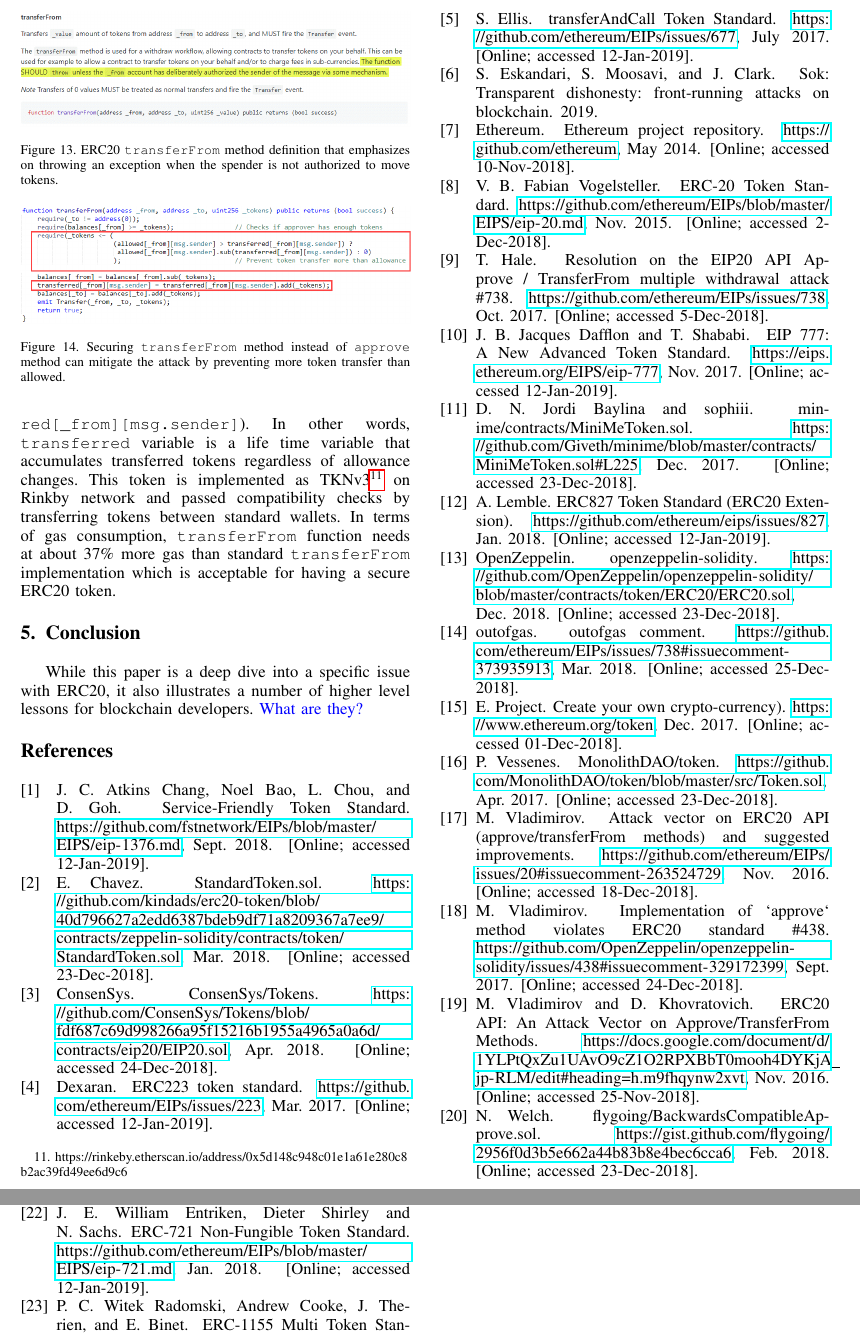
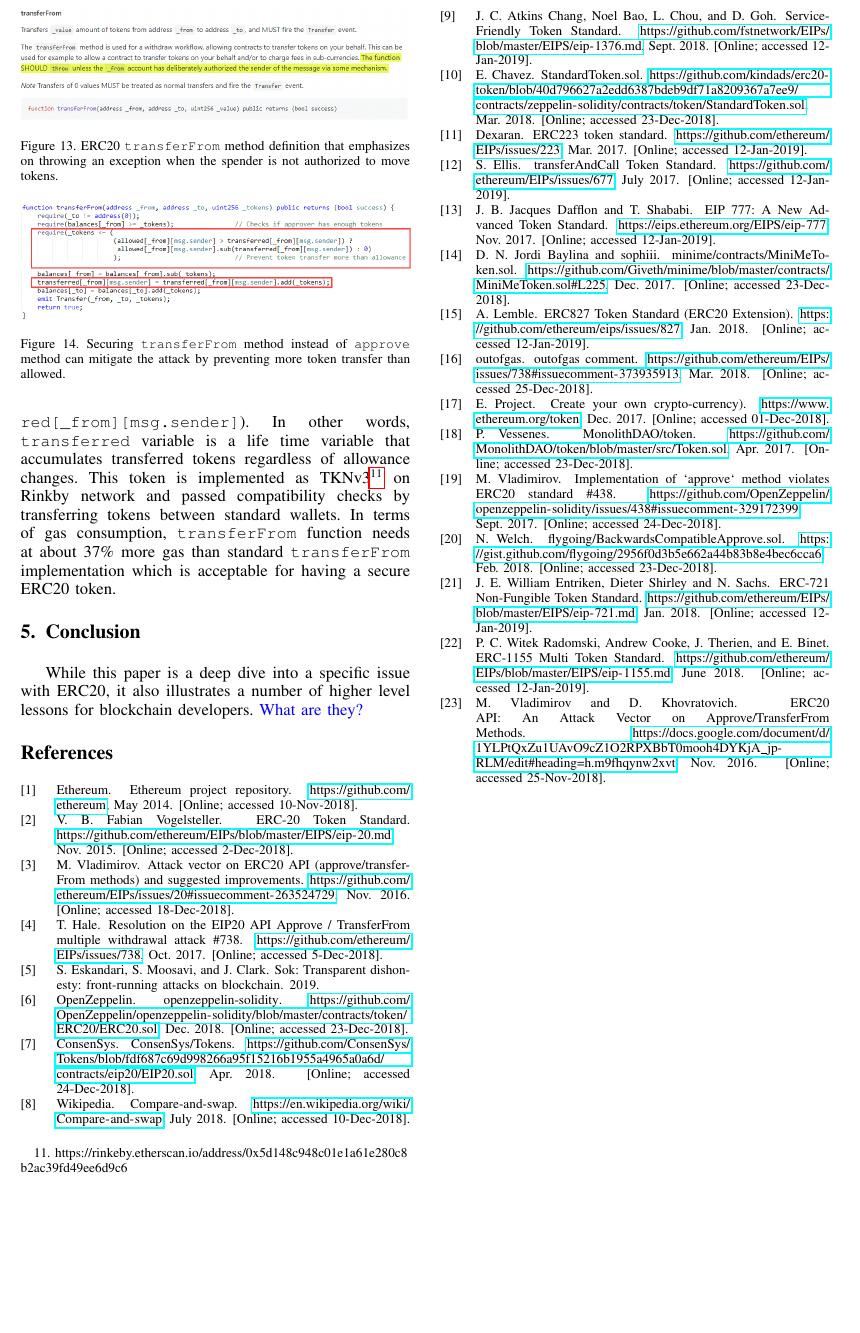
Before and after one commit to MadibaGroup/2019-MultipleWithdrawal, a LaTeX paper (erc20-multiple-withdrawal-attack/main.tex, which reads erc20-multiple-withdrawal-attack/sections/bib.tex): two parts of pages 10 and 11 of 11 before the commit and part of page 10 of 10 after it, the two joined at a grey line, cut so that both start at the same text, the shorter picture padded with empty space. Compiled offline with pdfLaTeX; a missing font is replaced by an installed copy or a similar font; a LaTeX package or settings file that is missing is left out.

Commit message:
Some edits

```diff
--- a/erc20-multiple-withdrawal-attack/main.tex
+++ b/erc20-multiple-withdrawal-attack/main.tex
@@ -58,6 +31,7 @@
 \input{sections/evaluation}
 \input{sections/proposals}
 \input{sections/conclusion}
+\input{sections/bib.tex}
 %=====================================================================================
 
 % If you change the bibliography
@@ -69,5 +43,5 @@
 
-%\input{bib.tex}
+% \input{sections/bib.tex}
 %=====================================================================================
 
 \end{document}
--- a/erc20-multiple-withdrawal-attack/bib.tex
+++ b/erc20-multiple-withdrawal-attack/sections/bib.tex
@@ -1,5 +1,61 @@
 \begin{thebibliography}{10}
 \footnotesize
+
+\bibitem{Ref00}
+Ethereum.
+\newblock {Ethereum project repository}.
+\newblock \url{https://github.com/ethereum}, May 2014.
+\newblock [Online; accessed 10-Nov-2018].
+
+\bibitem{Ref08}
+V.~B. Fabian~Vogelsteller.
+\newblock {ERC-20 Token Standard}.
+\newblock \url{https://github.com/ethereum/EIPs/blob/master/EIPS/eip-20.md},
+Nov. 2015.
+\newblock [Online; accessed 2-Dec-2018].
+
+\bibitem{Ref13}
+M.~Vladimirov.
+\newblock {Attack vector on ERC20 API (approve/transferFrom methods) and
+	suggested improvements}.
+\newblock
+\url{https://github.com/ethereum/EIPs/issues/20\#issuecomment-263524729},
+Nov. 2016.
+\newblock [Online; accessed 18-Dec-2018].
+
+\bibitem{Ref07}
+T.~Hale.
+\newblock {Resolution on the EIP20 API Approve / TransferFrom multiple
+	withdrawal attack \#738}.
+\newblock \url{https://github.com/ethereum/EIPs/issues/738}, Oct. 2017.
+\newblock [Online; accessed 5-Dec-2018].
+
+\bibitem{eskandari2019sok}
+S.~Eskandari, S.~Moosavi, and J.~Clark.
+\newblock Sok: Transparent dishonesty: front-running attacks on blockchain.
+\newblock 2019.
+
+\bibitem{Ref10}
+OpenZeppelin.
+\newblock {openzeppelin-solidity}.
+\newblock
+\url{https://github.com/OpenZeppelin/openzeppelin-solidity/blob/master/contracts/token/ERC20/ERC20.sol},
+Dec. 2018.
+\newblock [Online; accessed 23-Dec-2018].
+
+\bibitem{Ref11}
+ConsenSys.
+\newblock {ConsenSys/Tokens}.
+\newblock
+\url{https://github.com/ConsenSys/Tokens/blob/fdf687c69d998266a95f15216b1955a4965a0a6d/contracts/eip20/EIP20.sol},
+Apr. 2018.
+\newblock [Online; accessed 24-Dec-2018].
+
+\bibitem{Ref06}
+Wikipedia.
+\newblock {Compare-and-swap}.
+\newblock \url{https://en.wikipedia.org/wiki/Compare-and-swap}, July 2018.
+\newblock [Online; accessed 10-Dec-2018].
 
 \bibitem{Ref26}
 J.~C. Atkins~Chang, Noel~Bao, L.~Chou, and D.~Goh.
@@ -36,31 +85,6 @@ S.~Ellis.
 \newblock {transferAndCall Token Standard}.
 \newblock \url{https://github.com/ethereum/EIPs/issues/677}, July 2017.
 \newblock [Online; accessed 12-Jan-2019].
-
-\bibitem{eskandari2019sok}
-S.~Eskandari, S.~Moosavi, and J.~Clark.
-\newblock Sok: Transparent dishonesty: front-running attacks on blockchain.
-\newblock 2019.
-
-\bibitem{Ref00}
-Ethereum.
-\newblock {Ethereum project repository}.
-\newblock \url{https://github.com/ethereum}, May 2014.
-\newblock [Online; accessed 10-Nov-2018].
-
-\bibitem{Ref08}
-V.~B. Fabian~Vogelsteller.
-\newblock {ERC-20 Token Standard}.
-\newblock \url{https://github.com/ethereum/EIPs/blob/master/EIPS/eip-20.md},
-  Nov. 2015.
-\newblock [Online; accessed 2-Dec-2018].
-
-\bibitem{Ref07}
-T.~Hale.
-\newblock {Resolution on the EIP20 API Approve / TransferFrom multiple
-  withdrawal attack \#738}.
-\newblock \url{https://github.com/ethereum/EIPs/issues/738}, Oct. 2017.
-\newblock [Online; accessed 5-Dec-2018].
 
 \bibitem{Ref23}
 J.~B. Jacques~Dafflon and T.~Shababi.
@@ -81,5 +105,3 @@ A.~Lemble.
 \newblock {ERC827 Token Standard (ERC20 Extension)}.
 \newblock \url{https://github.com/ethereum/eips/issues/827}, Jan. 2018.
 \newblock [Online; accessed 12-Jan-2019].
-
-\bibitem{Ref10}
@@ -111,15 +127,6 @@ P.~Vessenes.
   Apr. 2017.
 \newblock [Online; accessed 23-Dec-2018].
 
-\bibitem{Ref13}
-M.~Vladimirov.
-\newblock {Attack vector on ERC20 API (approve/transferFrom methods) and
-  suggested improvements}.
-\newblock
-  \url{https://github.com/ethereum/EIPs/issues/20\#issuecomment-263524729},
-  Nov. 2016.
-\newblock [Online; accessed 18-Dec-2018].
-
 \bibitem{Ref14}
 M.~Vladimirov.
 \newblock {Implementation of `approve` method violates ERC20 standard \#438}.
@@ -128,14 +135,6 @@ M.~Vladimirov.
   Sept. 2017.
 \newblock [Online; accessed 24-Dec-2018].
 
-\bibitem{Ref03}
-M.~Vladimirov and D.~Khovratovich.
-\newblock {ERC20 API: An Attack Vector on Approve/TransferFrom Methods}.
-\newblock
-  \url{https://docs.google.com/document/d/1YLPtQxZu1UAvO9cZ1O2RPXBbT0mooh4DYKjA_jp-RLM/edit#heading=h.m9fhqynw2xvt},
-  Nov. 2016.
-\newblock [Online; accessed 25-Nov-2018].
-
 \bibitem{Ref17}
 N.~Welch.
 \newblock {flygoing/BackwardsCompatibleApprove.sol}.
@@ -150,5 +145,3 @@ Wikipedia.
-\newblock \url{https://en.wikipedia.org/wiki/Compare-and-swap}, July 2018.
-\newblock [Online; accessed 10-Dec-2018].
 
 \bibitem{Ref22}
 J.~E. William~Entriken, Dieter~Shirley and N.~Sachs.
@@ -164,4 +157,13 @@ P.~C. Witek~Radomski, Andrew~Cooke, J.~Therien, and E.~Binet.
   June 2018.
 \newblock [Online; accessed 12-Jan-2019].
 
+\bibitem{Ref03}
+M.~Vladimirov and D.~Khovratovich.
+\newblock {ERC20 API: An Attack Vector on Approve/TransferFrom Methods}.
+\newblock
+\url{https://docs.google.com/document/d/1YLPtQxZu1UAvO9cZ1O2RPXBbT0mooh4DYKjA_jp-RLM/edit#heading=h.m9fhqynw2xvt},
+Nov. 2016.
+\newblock [Online; accessed 25-Nov-2018].
+
+
 \end{thebibliography}
```
Also changed, not shown: erc20-multiple-withdrawal-attack/sections/abstract.tex (+1 -1 lines), erc20-multiple-withdrawal-attack/sections/introduction.tex (+3 -13 lines), erc20-multiple-withdrawal-attack/sections/preliminaries.tex (+4 -4 lines), erc20-multiple-withdrawal-attack/figures/multiple_withdrawal_04_wide.png, erc20-multiple-withdrawal-attack/figures/multiple_withdrawal_04_wide~.png (added), erc20-multiple-withdrawal-attack/files/erc20-multiple-withdrawal-attack.pdf (renamed from erc20-multiple-withdrawal-attack/erc20-multiple-withdrawal-attack.pdf), erc20-multiple-withdrawal-attack/files/references.bib (renamed from erc20-multiple-withdrawal-attack/references.bib), erc20-multiple-withdrawal-attack/main.pdf, erc20-multiple-withdrawal-attack/main.tex (33 more changed lines), erc20-multiple-withdrawal-attack/sections/bib.tex (17 more changed lines), 3 other files.
